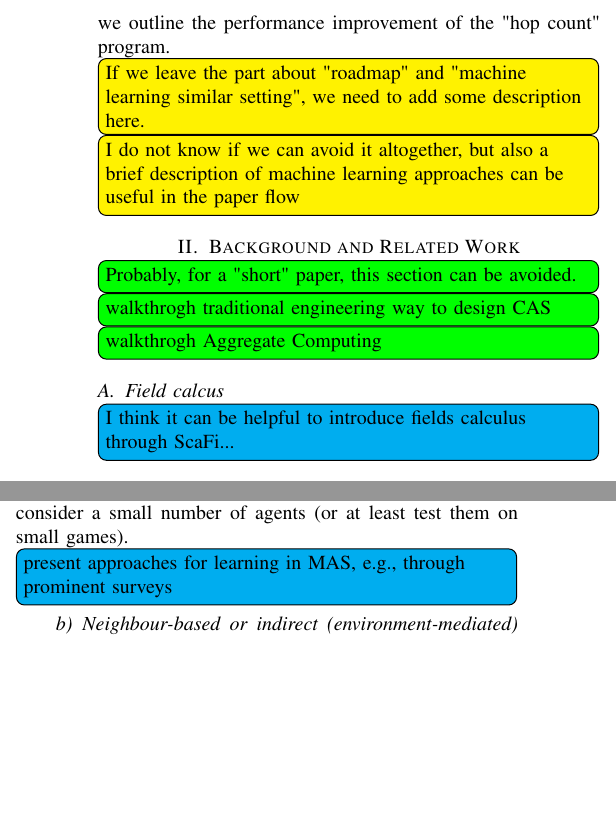
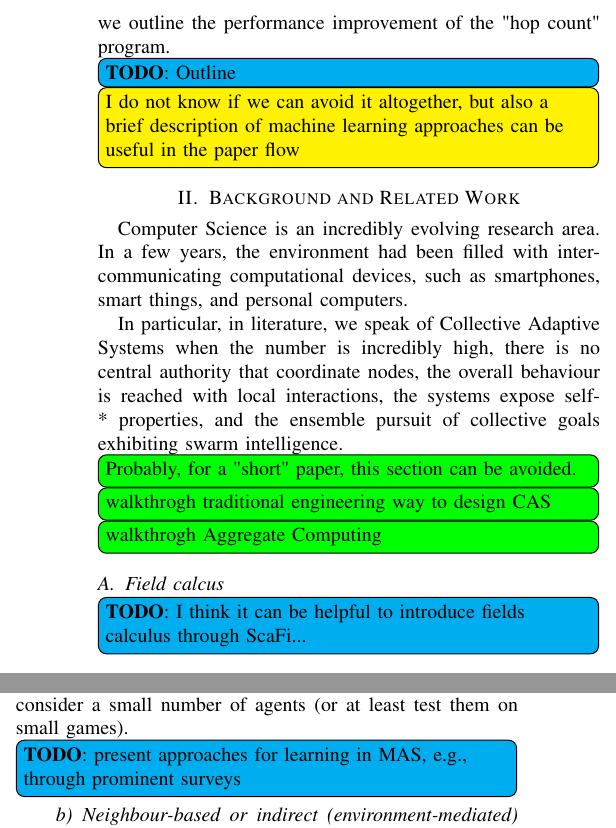
Before and after one commit to cric96/paper-2021-alpaca-workshop, a LaTeX paper (paper-2021-woa-ac-ml.tex): two parts of the columns of page 2 of 6, joined at a grey line, cut so that both start at the same text, the shorter picture padded with empty space. Compiled offline with pdfLaTeX; a missing font is replaced by an installed copy or a similar font; a LaTeX package or settings file that is missing is left out.

Commit message:
on background

```diff
--- a/paper-2021-woa-ac-ml.tex
+++ b/paper-2021-woa-ac-ml.tex
@@ -37,7 +37,7 @@
 %% GREEN: outline
 \newcommand{\constraints}[1]{\todo[inline, color=red]{#1}}
 \newcommand{\suggestions}[1]{\todo[inline, color=yellow]{#1}}
-\newcommand{\todos}[1]{\todo[inline, color=cyan]{#1}}
+\newcommand{\todos}[1]{\todo[inline, color=cyan]{\textbf{TODO}: #1}}
 \newcommand{\outline}[1]{\todo[inline, color=green]{#1}}
 %% Utility commands
 \newcommand{\hybridaggregate}{\textit{Hybrid Aggregate Computing}}
@@ -180,11 +180,22 @@ This lead to an ``hybrid" approach where a part of behaviour is still expressed
 In this paper, as the first steps towards a so-called \hybridaggregate{}, we investigate how Aggregate Computing can be
  extended with Reinforcement Learning through a case
  study where we outline the performance improvement of the "hop count" program.
-\suggestions{If we leave the part about "roadmap" and "machine learning similar setting", we need to add some description here.}
+\todos{Outline}
 \suggestions{I do not know if we can avoid it altogether, but also a brief description of machine learning approaches can be useful in the paper flow}
 
+\section{Background and Related Work}
 
-\section{Background and Related Work}
+Computer Science is an incredibly evolving research area.
+ In a few years, the environment had been filled with intercommunicating computational devices, such as smartphones, smart things, and personal computers.
+
+In particular, in literature, we speak of Collective Adaptive Systems
+ when the number is incredibly high, there is no central authority that coordinate nodes,
+ the overall behaviour is reached with local interactions, the systems expose self-* properties,
+ and the ensemble pursuit of collective goals
+ exhibiting swarm intelligence.
+
+
+
 \outline{Probably, for a "short" paper, this section can be avoided.}
 \outline{walkthrogh traditional engineering way to design CAS}
 \outline{walkthrogh Aggregate Computing}
```
